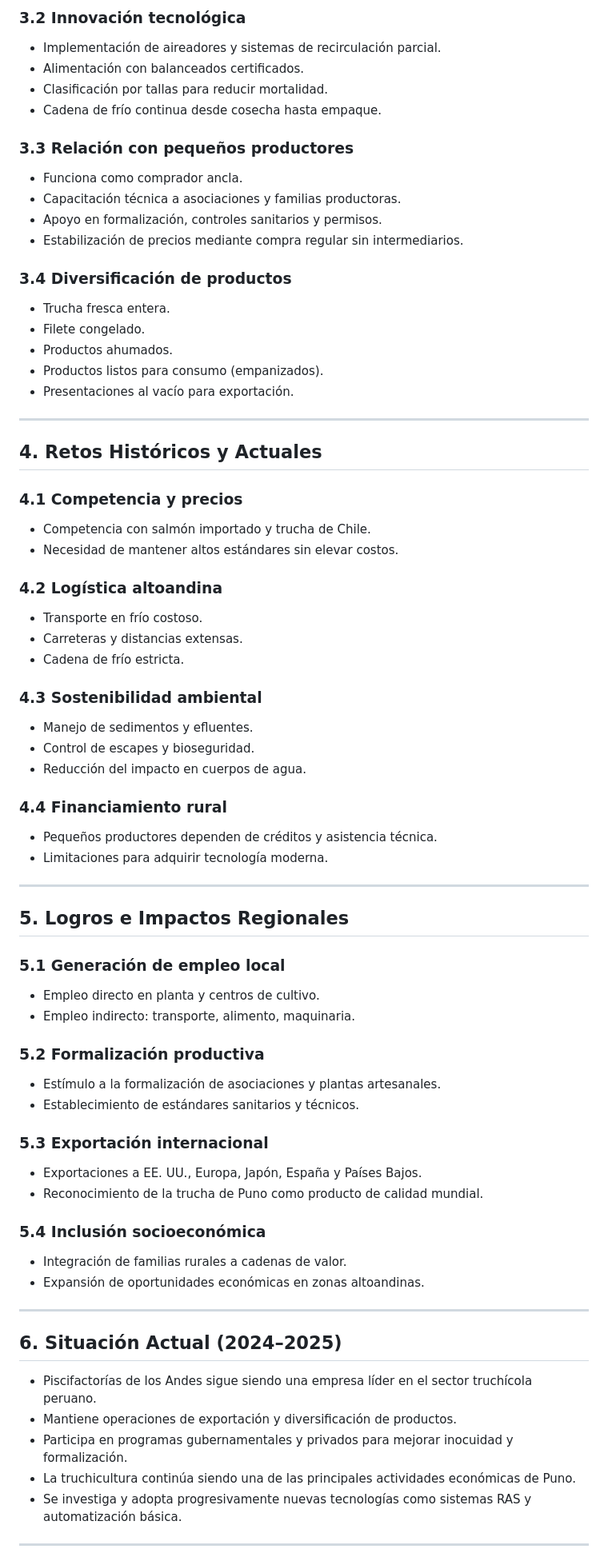
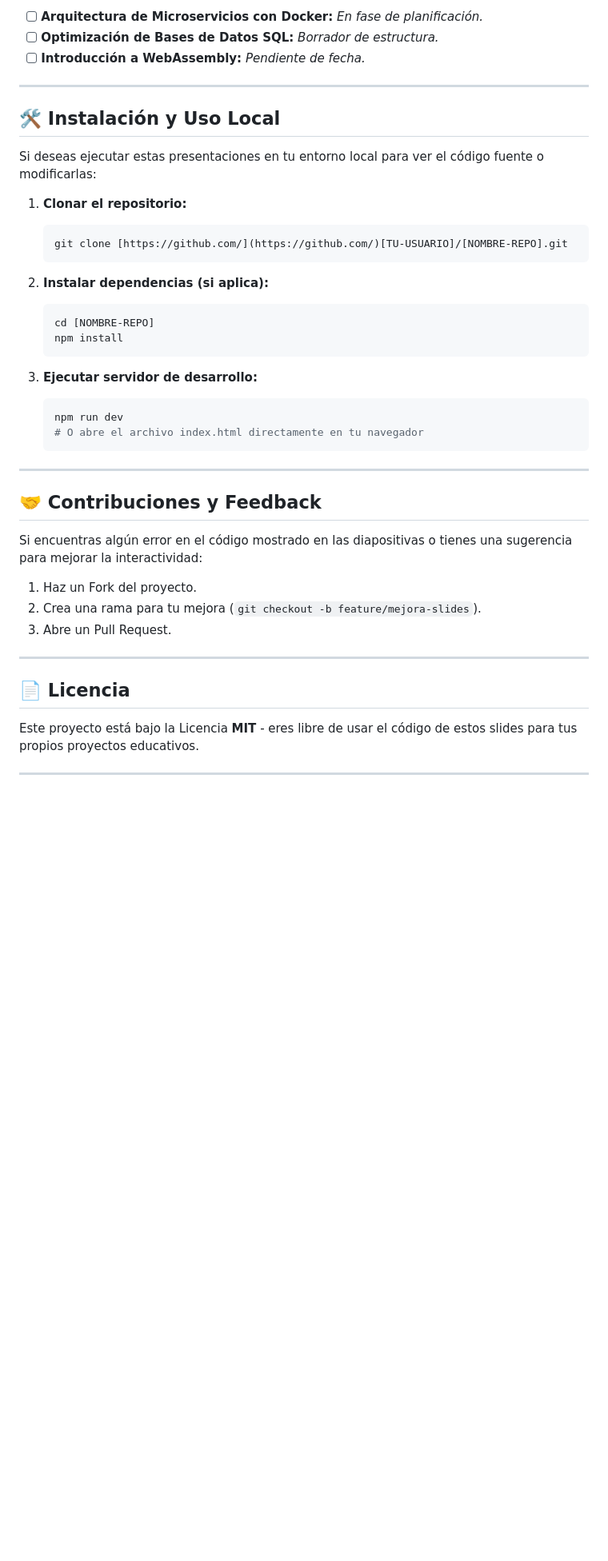
Before and after one commit to victor-huallpa/Presetnaicones, a Markdown page: README.md, the part around one of its changes. Shown at 80% size. Rendered like a GitHub page; blank space fills up the shorter version.

Commit message:
feat(README): presentaciones

````diff
--- a/README.md
+++ b/README.md
@@ -56,74 +38,46 @@ Piscifactorías de los Andes S.A. —conocida como *Piscis*— es una empresa pi
 
-### 3.2 Innovación tecnológica
-- Implementación de aireadores y sistemas de recirculación parcial.
-- Alimentación con balanceados certificados.
-- Clasificación por tallas para reducir mortalidad.
-- Cadena de frío continua desde cosecha hasta empaque.
-
-### 3.3 Relación con pequeños productores
-- Funciona como comprador ancla.
-- Capacitación técnica a asociaciones y familias productoras.
-- Apoyo en formalización, controles sanitarios y permisos.
-- Estabilización de precios mediante compra regular sin intermediarios.
-
-### 3.4 Diversificación de productos
-- Trucha fresca entera.
-- Filete congelado.
-- Productos ahumados.
-- Productos listos para consumo (empanizados).
-- Presentaciones al vacío para exportación.
+- [ ] **Arquitectura de Microservicios con Docker:** _En fase de planificación._
+- [ ] **Optimización de Bases de Datos SQL:** _Borrador de estructura._
+- [ ] **Introducción a WebAssembly:** _Pendiente de fecha._
 
 ---
 
-## 4. Retos Históricos y Actuales
+## 🛠️ Instalación y Uso Local
 
-### 4.1 Competencia y precios
-- Competencia con salmón importado y trucha de Chile.
-- Necesidad de mantener altos estándares sin elevar costos.
+Si deseas ejecutar estas presentaciones en tu entorno local para ver el código fuente o modificarlas:
 
-### 4.2 Logística altoandina
-- Transporte en frío costoso.
-- Carreteras y distancias extensas.
-- Cadena de frío estricta.
+1.  **Clonar el repositorio:**
+    ```bash
+    git clone [https://github.com/](https://github.com/)[TU-USUARIO]/[NOMBRE-REPO].git
+    ```
 
-### 4.3 Sostenibilidad ambiental
-- Manejo de sedimentos y efluentes.
-- Control de escapes y bioseguridad.
-- Reducción del impacto en cuerpos de agua.
+2.  **Instalar dependencias (si aplica):**
+    ```bash
+    cd [NOMBRE-REPO]
+    npm install
+    ```
 
-### 4.4 Financiamiento rural
-- Pequeños productores dependen de créditos y asistencia técnica.
-- Limitaciones para adquirir tecnología moderna.
+3.  **Ejecutar servidor de desarrollo:**
+    ```bash
+    npm run dev
+    # O abre el archivo index.html directamente en tu navegador
+    ```
 
 ---
 
-## 5. Logros e Impactos Regionales
+## 🤝 Contribuciones y Feedback
 
-### 5.1 Generación de empleo local
-- Empleo directo en planta y centros de cultivo.
-- Empleo indirecto: transporte, alimento, maquinaria.
+Si encuentras algún error en el código mostrado en las diapositivas o tienes una sugerencia para mejorar la interactividad:
 
-### 5.2 Formalización productiva
-- Estímulo a la formalización de asociaciones y plantas artesanales.
-- Establecimiento de estándares sanitarios y técnicos.
-
-### 5.3 Exportación internacional
-- Exportaciones a EE. UU., Europa, Japón, España y Países Bajos.
-- Reconocimiento de la trucha de Puno como producto de calidad mundial.
-
-### 5.4 Inclusión socioeconómica
-- Integración de familias rurales a cadenas de valor.
-- Expansión de oportunidades económicas en zonas altoandinas.
+1.  Haz un Fork del proyecto.
+2.  Crea una rama para tu mejora (`git checkout -b feature/mejora-slides`).
+3.  Abre un Pull Request.
 
 ---
 
-## 6. Situación Actual (2024–2025)
+## 📄 Licencia
 
-- Piscifactorías de los Andes sigue siendo una empresa líder en el sector truchícola peruano.
-- Mantiene operaciones de exportación y diversificación de productos.
-- Participa en programas gubernamentales y privados para mejorar inocuidad y formalización.
-- La truchicultura continúa siendo una de las principales actividades económicas de Puno.
-- Se investiga y adopta progresivamente nuevas tecnologías como sistemas RAS y automatización básica.
+Este proyecto está bajo la Licencia **MIT** - eres libre de usar el código de estos slides para tus propios proyectos educativos.
 
 ---
 
````
Also changed, not shown: other parts of README.md (+25 -51 lines).
